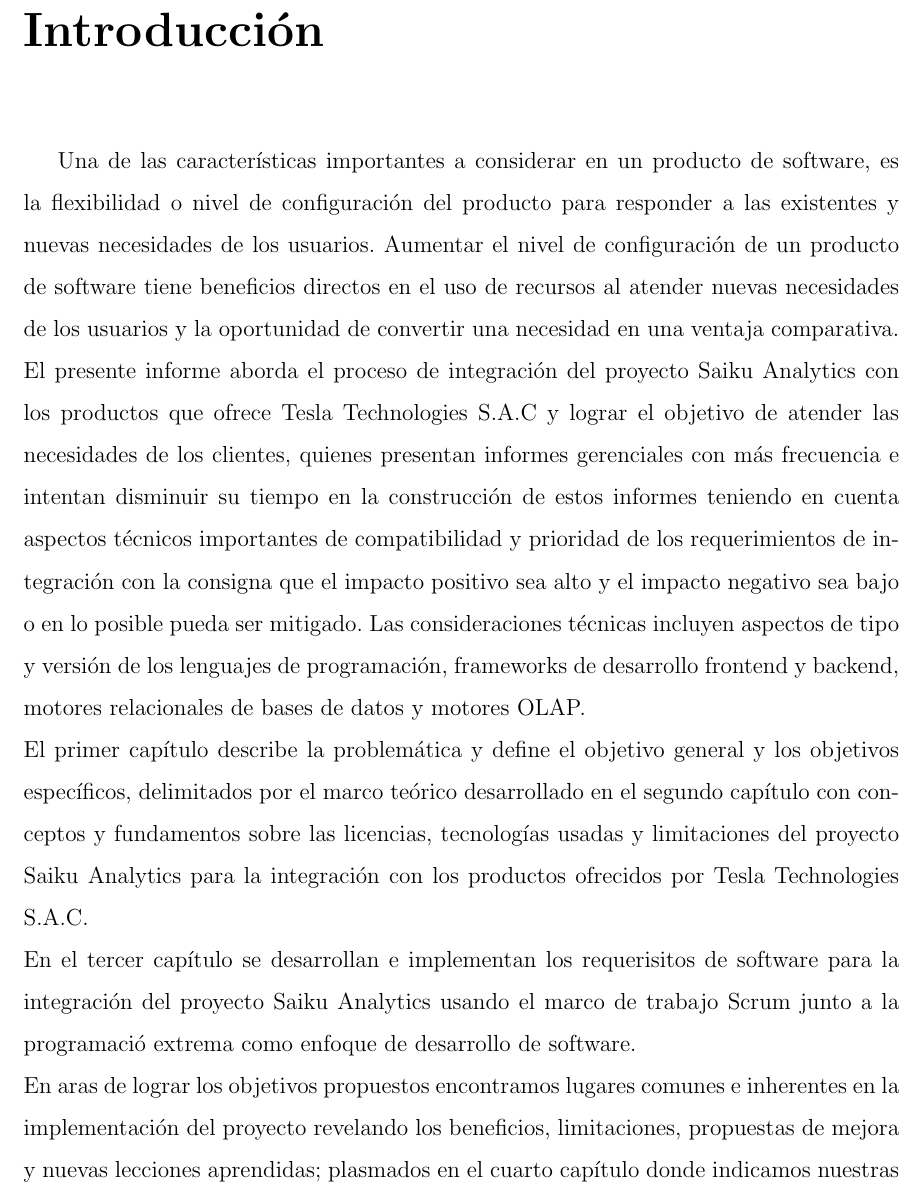
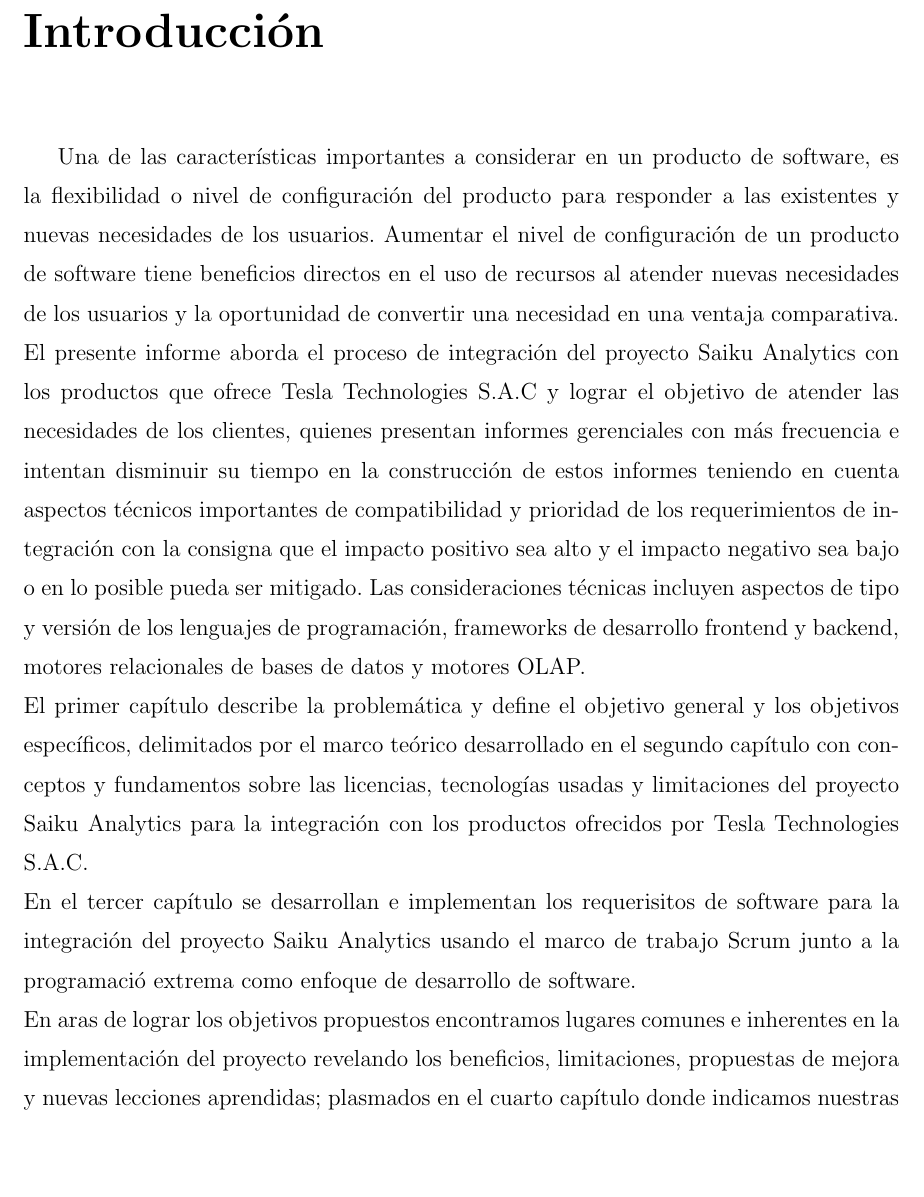
Before and after one commit to yomarhuamani/degree, a LaTeX thesis (Degree.tex, which reads Introduction/introduction.tex): part of page 8 of 21 before the commit and part of page 8 of 19 after it, cut so that both start at the same text, the shorter picture padded with empty space. Compiled offline with pdfLaTeX.

Commit message:
txs auto checkin

```diff
--- a/Introduction/introduction.tex
+++ b/Introduction/introduction.tex
@@ -3,7 +3,7 @@
 \pdfbookmark[0]{Introducción}{introduccion}
 
 \chapter*{Introducción}
-\begin{spacing}{1.5}
+\begin{spacing}{1.4}
 	Una de las características importantes a considerar en un producto de software, es la flexibilidad o nivel de configuración del producto para responder a las existentes y nuevas necesidades de los usuarios. Aumentar el nivel de configuración de un producto de software tiene beneficios directos en el uso de recursos al atender nuevas necesidades de los usuarios y la oportunidad de convertir una necesidad en una ventaja comparativa.\\
 	El presente informe aborda el proceso de integración del proyecto Saiku Analytics con los productos que ofrece Tesla Technologies S.A.C y lograr el objetivo de atender las necesidades de los clientes, quienes presentan informes gerenciales con más frecuencia e intentan disminuir su tiempo en la construcción de estos informes teniendo en cuenta aspectos técnicos importantes de compatibilidad y prioridad de los requerimientos de integración con la consigna que el impacto positivo sea alto y el impacto negativo sea bajo o en lo posible pueda ser mitigado. Las consideraciones t\'{e}cnicas incluyen aspectos de tipo y versi\'{o}n de los lenguajes de programaci\'{o}n, frameworks de desarrollo frontend y backend, motores relacionales de bases de datos y motores OLAP.\\
 	El primer capítulo describe la problemática y define el objetivo general y los objetivos específicos, delimitados por el marco teórico desarrollado en el segundo capítulo con conceptos y fundamentos sobre las licencias, tecnologías usadas y limitaciones del proyecto Saiku Analytics para la integración con los productos ofrecidos por Tesla Technologies S.A.C.\\
```
